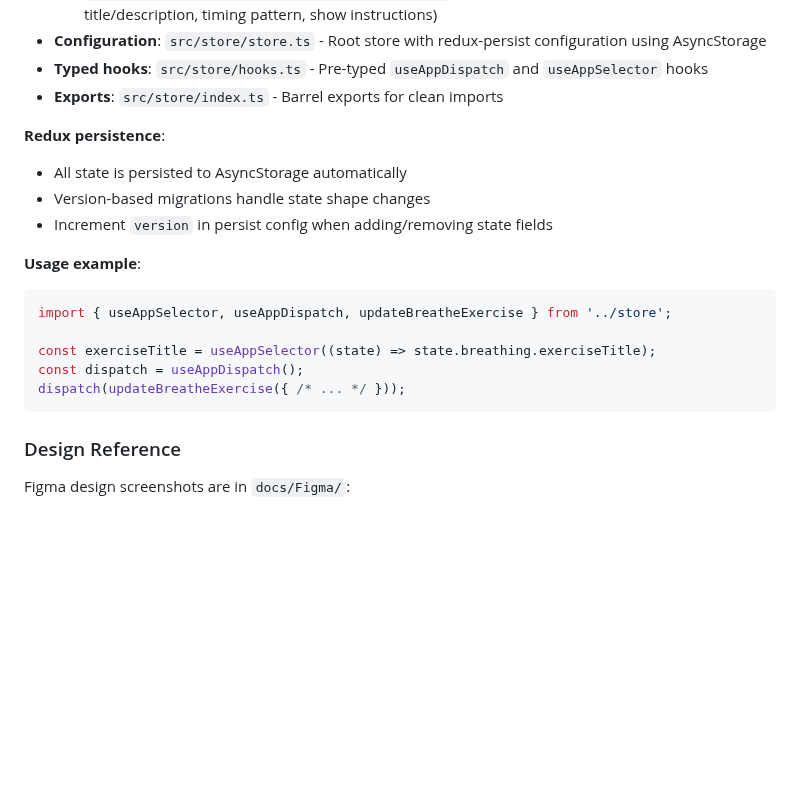
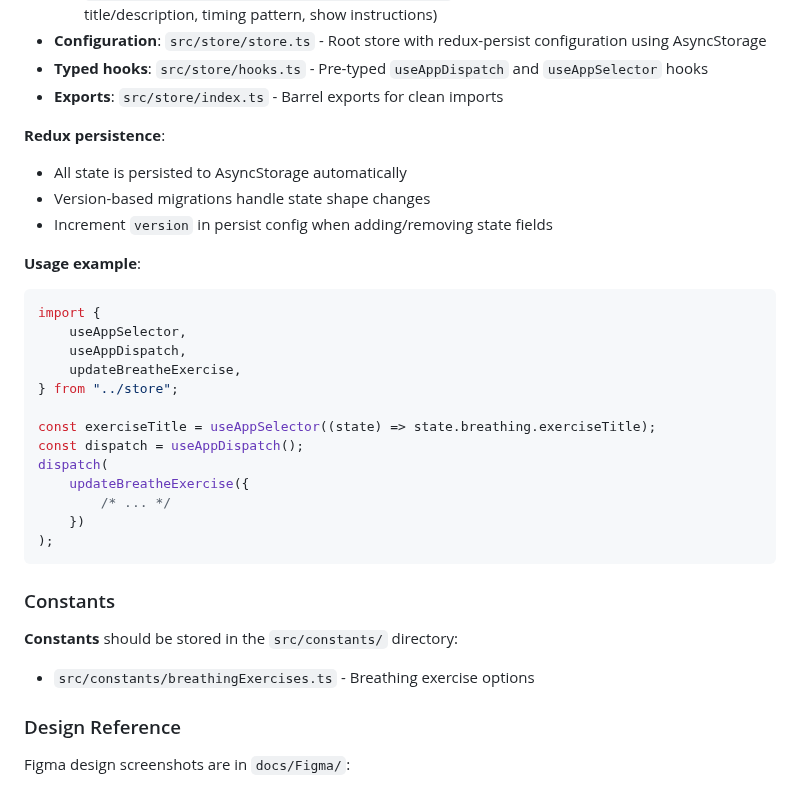
Before and after one commit to costa-rica/SleepRituals02, a Markdown page: CLAUDE.md, the part around the change. GitHub-like rendering; blank space fills up the shorter version.

Commit message:
docs: modified CLAUDE.md and docs/PROJECT_OVERVIEW.md to include the src/constants/ directory

````diff
--- a/CLAUDE.md
+++ b/CLAUDE.md
@@ -94,18 +94,34 @@ Screens are organized by feature area:
 - **Exports**: `src/store/index.ts` - Barrel exports for clean imports
 
 **Redux persistence**:
+
 - All state is persisted to AsyncStorage automatically
 - Version-based migrations handle state shape changes
 - Increment `version` in persist config when adding/removing state fields
 
 **Usage example**:
+
 ```typescript
-import { useAppSelector, useAppDispatch, updateBreatheExercise } from '../store';
+import {
+	useAppSelector,
+	useAppDispatch,
+	updateBreatheExercise,
+} from "../store";
 
 const exerciseTitle = useAppSelector((state) => state.breathing.exerciseTitle);
 const dispatch = useAppDispatch();
-dispatch(updateBreatheExercise({ /* ... */ }));
+dispatch(
+	updateBreatheExercise({
+		/* ... */
+	})
+);
 ```
+
+### Constants
+
+**Constants** should be stored in the `src/constants/` directory:
+
+- `src/constants/breathingExercises.ts` - Breathing exercise options
 
 ### Design Reference
 
````
Also changed, not shown: docs/PROJECT_OVERVIEW.md (+1 -0 lines).
